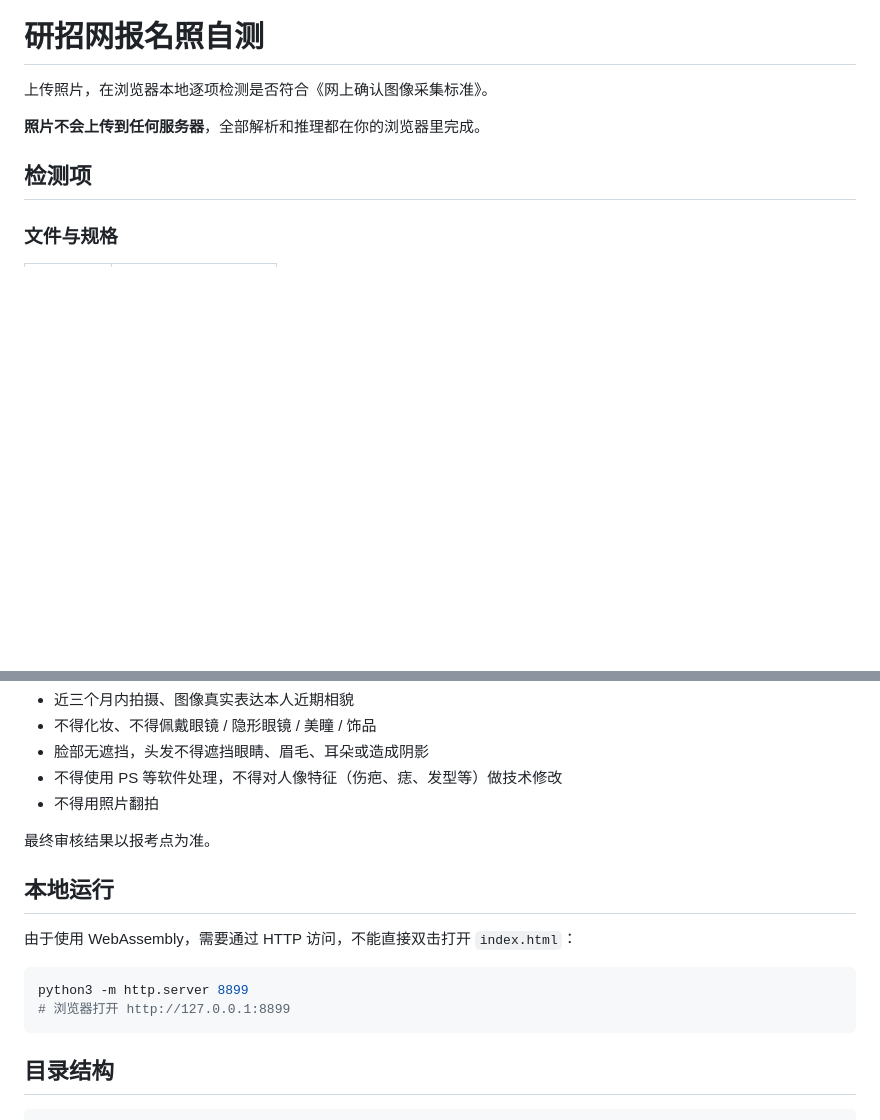
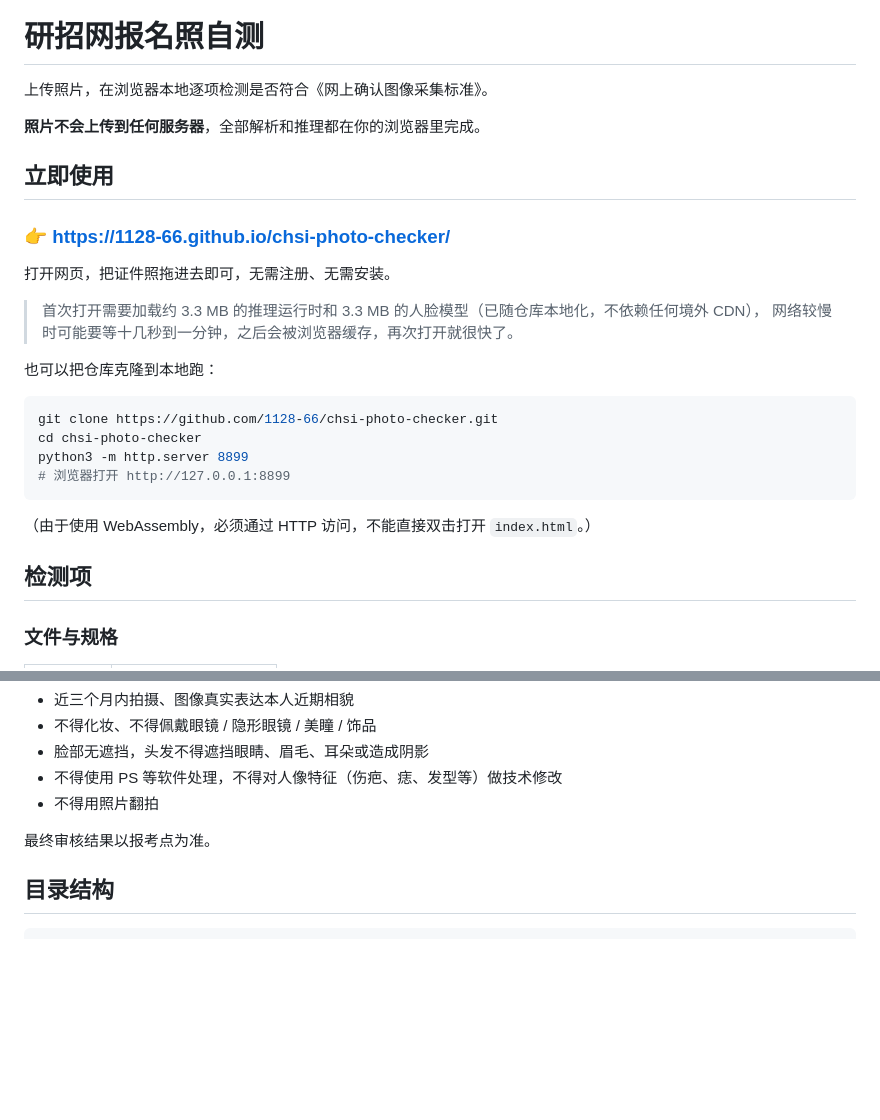
Before and after one commit to 1128-66/chsi-photo-checker, a Markdown page: README.md, 2 parts joined by grey strips. Rendered like a GitHub page; blank space fills up the shorter version.

Commit message:
README: 顶部加「立即使用」在线地址与本地运行方式
把 GitHub Pages 地址放到最显眼处，并合并原本分散的本地运行说明。

````diff
--- a/README.md
+++ b/README.md
@@ -3,6 +3,26 @@
 上传照片，在浏览器本地逐项检测是否符合《网上确认图像采集标准》。
 
 **照片不会上传到任何服务器**，全部解析和推理都在你的浏览器里完成。
+
+## 立即使用
+
+### 👉 https://1128-66.github.io/chsi-photo-checker/
+
+打开网页，把证件照拖进去即可，无需注册、无需安装。
+
+> 首次打开需要加载约 3.3 MB 的推理运行时和 3.3 MB 的人脸模型（已随仓库本地化，不依赖任何境外 CDN），
+> 网络较慢时可能要等十几秒到一分钟，之后会被浏览器缓存，再次打开就很快了。
+
+也可以把仓库克隆到本地跑：
+
+```bash
+git clone https://github.com/1128-66/chsi-photo-checker.git
+cd chsi-photo-checker
+python3 -m http.server 8899
+# 浏览器打开 http://127.0.0.1:8899
+```
+
+（由于使用 WebAssembly，必须通过 HTTP 访问，不能直接双击打开 `index.html`。）
 
 ## 检测项
 
@@ -67,15 +87,6 @@
 
 最终审核结果以报考点为准。
 
-## 本地运行
-
-由于使用 WebAssembly，需要通过 HTTP 访问，不能直接双击打开 `index.html`：
-
-```bash
-python3 -m http.server 8899
-# 浏览器打开 http://127.0.0.1:8899
-```
-
 ## 目录结构
 
 ```
````
